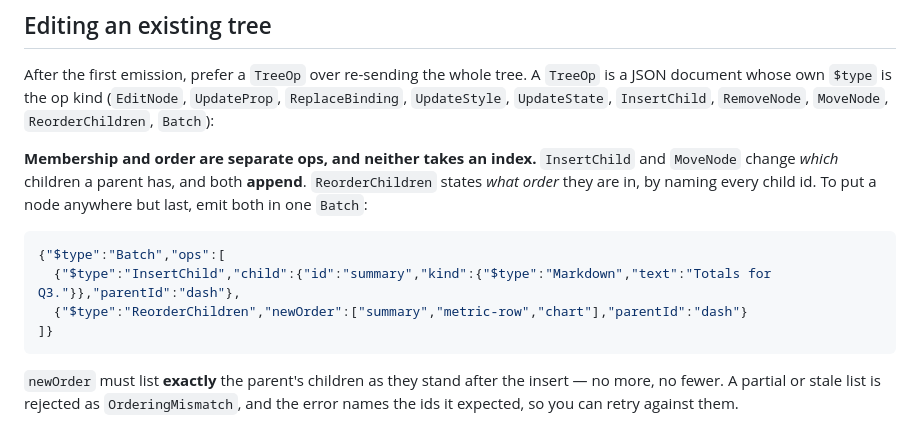
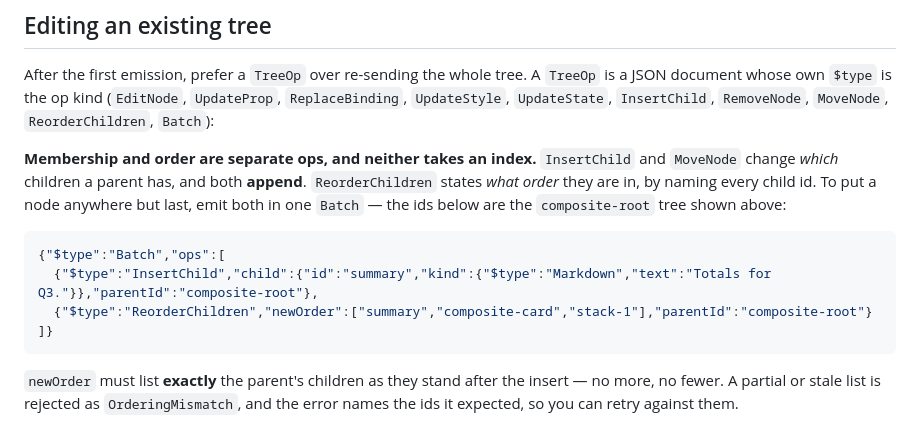
Before and after one commit to fuaran-ui/fuaran-dotnet, a Markdown page: docs/prompt-pack/system-prompt.md, the part around the change. Drawn GitHub-style.

Commit message:
docs(prompt-pack): the Batch example must actually apply
Phase 682's new insert-then-reorder example used invented ids ("dash",
"summary", "metric-row", "chart"). fuaran-live's closedLoop test applies
every fenced JSON example in the prompt through the real decode/apply loop, so
an example that cannot apply is a failing test — which is what it became.

Rewritten against composite-root, a tree the pack already shows above the
editing section, whose children are composite-card and stack-1. The
ReorderChildren now names an exact permutation of that parent after the
insert, so it applies.

I had noted when writing it that this example was not drift-checked and judged
that acceptable because it was illustrative. It was not acceptable: a
consumer executes it.

````diff
--- a/docs/prompt-pack/system-prompt.md
+++ b/docs/prompt-pack/system-prompt.md
@@ -259,12 +259,12 @@ is a JSON document whose own `$type` is the op kind (`EditNode`, `UpdateProp`,
 **Membership and order are separate ops, and neither takes an index.** `InsertChild` and
 `MoveNode` change *which* children a parent has, and both **append**. `ReorderChildren` states
 *what order* they are in, by naming every child id. To put a node anywhere but last, emit both in
-one `Batch`:
+one `Batch` — the ids below are the `composite-root` tree shown above:
 
 ```json
 {"$type":"Batch","ops":[
-  {"$type":"InsertChild","child":{"id":"summary","kind":{"$type":"Markdown","text":"Totals for Q3."}},"parentId":"dash"},
-  {"$type":"ReorderChildren","newOrder":["summary","metric-row","chart"],"parentId":"dash"}
+  {"$type":"InsertChild","child":{"id":"summary","kind":{"$type":"Markdown","text":"Totals for Q3."}},"parentId":"composite-root"},
+  {"$type":"ReorderChildren","newOrder":["summary","composite-card","stack-1"],"parentId":"composite-root"}
 ]}
 ```
 
````
Also changed, not shown: docs/AI_AUTHORING_GUIDE.md (+2 -2 lines).
